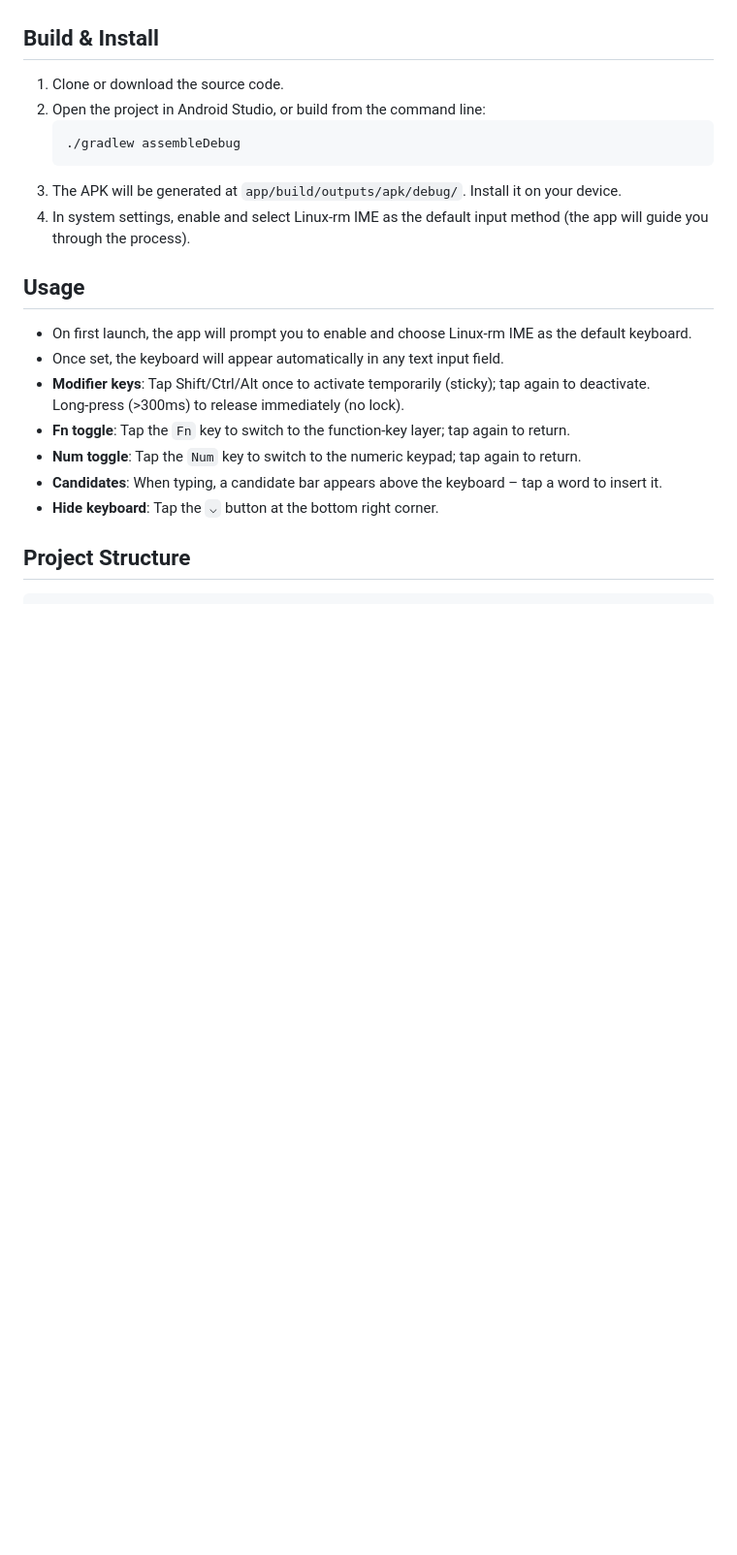
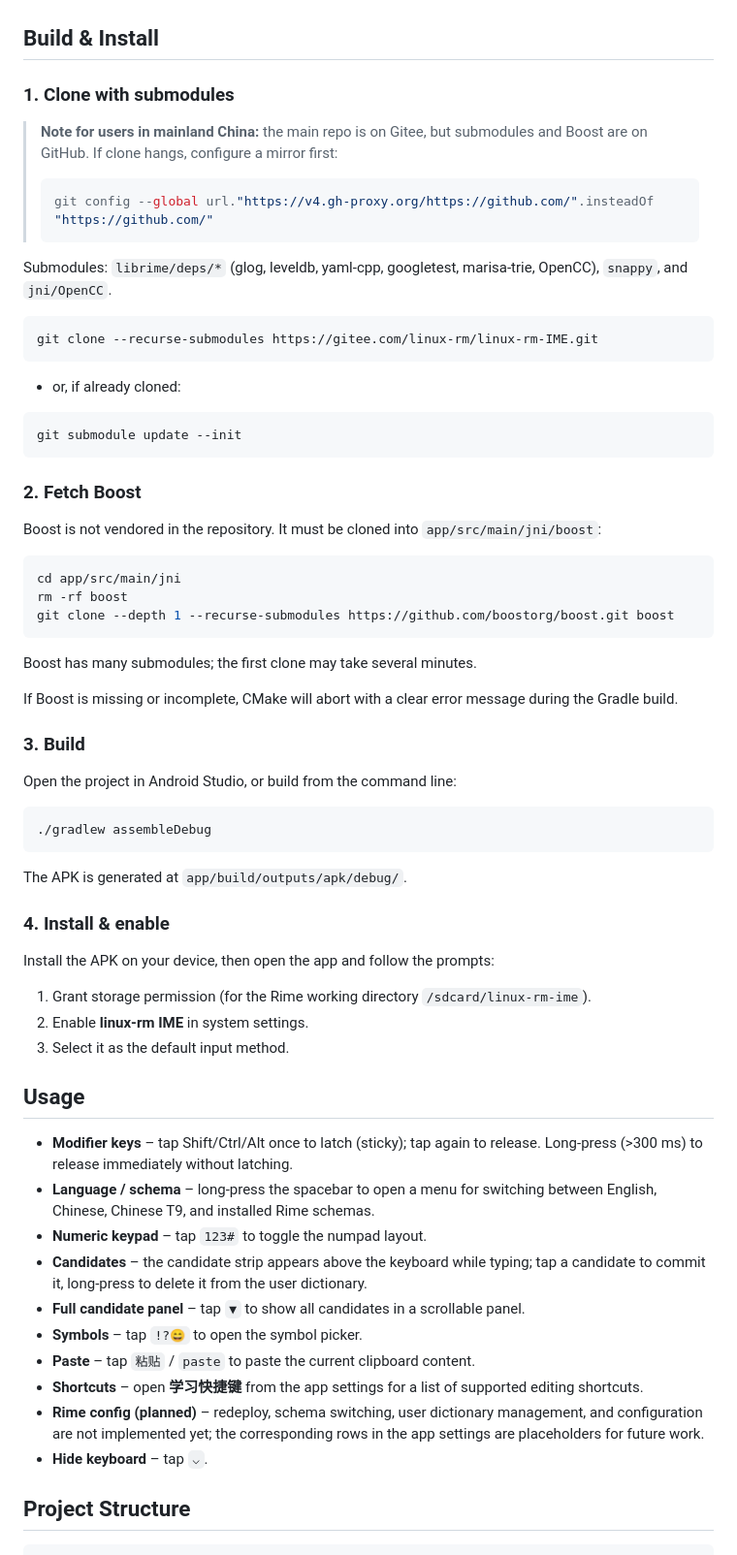
Before and after one commit to linux-rm/linux-rm-IME, a Markdown page: README.md, the part around one of its changes. Shown at 97% size. Drawn GitHub-style; blank space fills up the shorter version.

````diff
--- a/README.md
+++ b/README.md
@@ -22,23 +36,70 @@
 
 ## Build & Install
 
-1. Clone or download the source code.
-2. Open the project in Android Studio, or build from the command line:
-   ```bash
-   ./gradlew assembleDebug
-   ```
-3. The APK will be generated at `app/build/outputs/apk/debug/`. Install it on your device.
-4. In system settings, enable and select Linux-rm IME as the default input method (the app will guide you through the process).
+### 1. Clone with submodules
+
+> **Note for users in mainland China:** the main repo is on Gitee, but submodules and Boost are on GitHub. If clone hangs, configure a mirror first:
+>
+> ```bash
+> git config --global url."https://v4.gh-proxy.org/https://github.com/".insteadOf "https://github.com/"
+> ```
+
+Submodules: `librime/deps/*` (glog, leveldb, yaml-cpp, googletest, marisa-trie, OpenCC), `snappy`, and `jni/OpenCC`.
+
+```bash
+git clone --recurse-submodules https://gitee.com/linux-rm/linux-rm-IME.git
+```
+
+- or, if already cloned:
+
+```bash
+git submodule update --init
+```
+
+### 2. Fetch Boost
+
+Boost is not vendored in the repository. It must be cloned into `app/src/main/jni/boost`:
+
+```bash
+cd app/src/main/jni
+rm -rf boost
+git clone --depth 1 --recurse-submodules https://github.com/boostorg/boost.git boost
+```
+
+Boost has many submodules; the first clone may take several minutes.
+
+If Boost is missing or incomplete, CMake will abort with a clear error message during the Gradle build.
+
+### 3. Build
+
+Open the project in Android Studio, or build from the command line:
+
+```bash
+./gradlew assembleDebug
+```
+
+The APK is generated at `app/build/outputs/apk/debug/`.
+
+### 4. Install & enable
+
+Install the APK on your device, then open the app and follow the prompts:
+
+1. Grant storage permission (for the Rime working directory `/sdcard/linux-rm-ime`).
+2. Enable **linux-rm IME** in system settings.
+3. Select it as the default input method.
 
 ## Usage
 
-- On first launch, the app will prompt you to enable and choose Linux-rm IME as the default keyboard.
-- Once set, the keyboard will appear automatically in any text input field.
-- **Modifier keys**: Tap Shift/Ctrl/Alt once to activate temporarily (sticky); tap again to deactivate. Long‑press (>300ms) to release immediately (no lock).
-- **Fn toggle**: Tap the `Fn` key to switch to the function‑key layer; tap again to return.
-- **Num toggle**: Tap the `Num` key to switch to the numeric keypad; tap again to return.
-- **Candidates**: When typing, a candidate bar appears above the keyboard – tap a word to insert it.
-- **Hide keyboard**: Tap the `⌵` button at the bottom right corner.
+- **Modifier keys** – tap Shift/Ctrl/Alt once to latch (sticky); tap again to release. Long-press (>300 ms) to release immediately without latching.
+- **Language / schema** – long-press the spacebar to open a menu for switching between English, Chinese, Chinese T9, and installed Rime schemas.
+- **Numeric keypad** – tap `123#` to toggle the numpad layout.
+- **Candidates** – the candidate strip appears above the keyboard while typing; tap a candidate to commit it, long-press to delete it from the user dictionary.
+- **Full candidate panel** – tap `▼` to show all candidates in a scrollable panel.
+- **Symbols** – tap `!?😄` to open the symbol picker.
+- **Paste** – tap `粘贴` / `paste` to paste the current clipboard content.
+- **Shortcuts** – open **学习快捷键** from the app settings for a list of supported editing shortcuts.
+- **Rime config (planned)** – redeploy, schema switching, user dictionary management, and configuration are not implemented yet; the corresponding rows in the app settings are placeholders for future work.
+- **Hide keyboard** – tap `⌵`.
 
 ## Project Structure
 
````
Also changed, not shown: other parts of README.md (+70 -21 lines), README-cn.md (added, +163 -0 lines), Screenshot/1.png (added), Screenshot/2.png (added), Screenshot/3.png (added), Screenshot/4.png (added), Screenshot/main.jpg (deleted), Screenshot/main.png (added).
